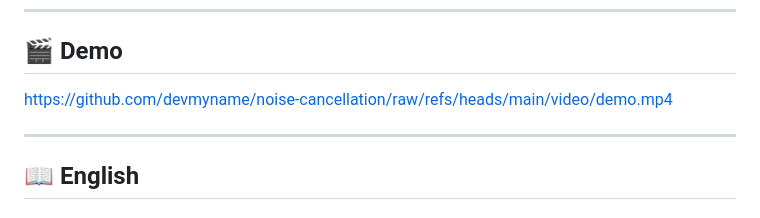
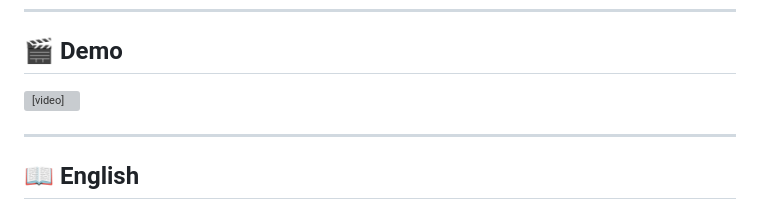
Before and after one commit to devmyname/noise-cancellation, a Markdown page: README.md, the part around the change. GitHub-like rendering; grey boxes are pictures that could not be loaded.

```diff
--- a/README.md
+++ b/README.md
@@ -21,7 +21,7 @@
 
 ## 🎬 Demo
 
-https://github.com/devmyname/noise-cancellation/raw/refs/heads/main/video/demo.mp4
+<video src="video/demo.mp4" controls width="600"></video>
 
 
 ---
```
